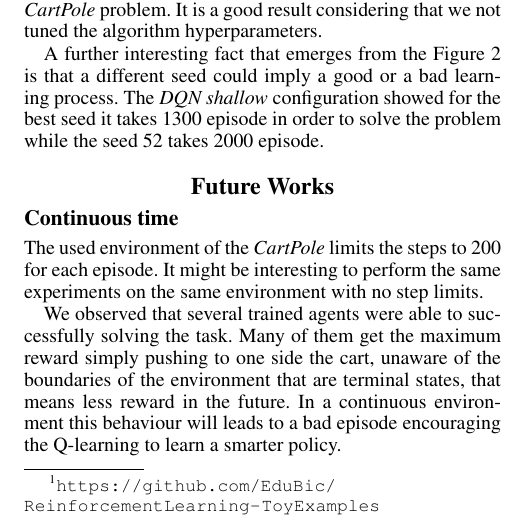
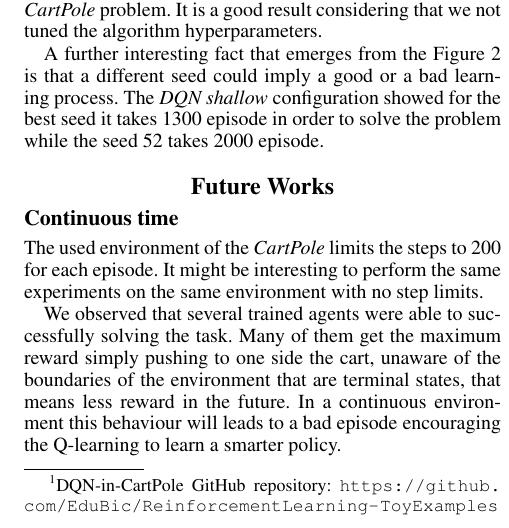
Before and after one commit to Codernauti/Exploration-of-DQN-in-CartPole-Environment, a LaTeX paper (paper.tex, which reads sections/experiments.tex): part of one column of page 4 of 6, cut so that both start at the same text. Compiled offline with pdfLaTeX.

Commit message:
add repo github footnote

```diff
--- a/sections/experiments.tex
+++ b/sections/experiments.tex
@@ -74,7 +74,7 @@ Aware that more runs are required, specially in the reinforcement learning field
 Every 100 episodes of an execution we saved a model of the neural network, since an execution run for 3600 episodes we obtained 35 models for each configuration. Each model is evaluated in an agent without Q-learning for 100 episodes. During the evaluation we measured the average reward.
 
 \subsection{Technology}
-The code \footnote{\url{https://github.com/EduBic/ReinforcementLearning-ToyExamples}} is written in Python 3.
+The code \footnote{DQN-in-CartPole GitHub repository: \url{https://github.com/EduBic/ReinforcementLearning-ToyExamples}} is written in Python 3.
 
 We built the neural network architectures with Keras library on top of Tensorflow.
 
```
